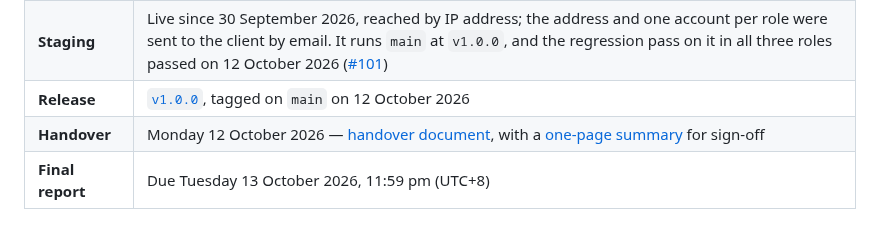
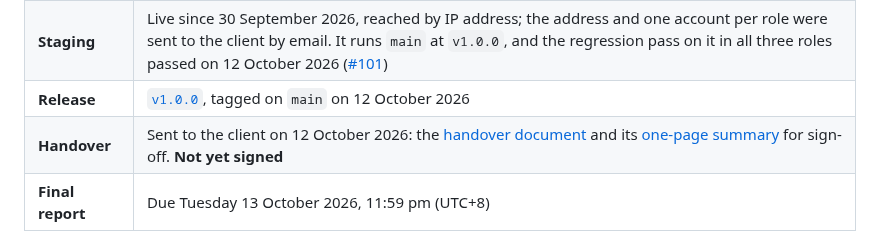
Before and after one commit to ChenxuYou/uwa-cits5206-project, a Markdown page: README.md, the part around the change. Rendered like a GitHub page.

Commit message:
docs: record the handover as sent to the client on 12 October and not yet signed

```diff
--- a/README.md
+++ b/README.md
@@ -45,7 +45,7 @@ because it is easy to break.
 | **Client testing** | 9 October 2026: the client used staging in all three roles and sent written notes ([record](docs/client/communication-history/2026-10-09-client-testing-notes/README.md)). Five of their six requests are done. The sixth, salary fill, is partly done: each year is filled from a base salary the custodian enters, and filling it from the level and step waits on UWA's pay scales (US-05, [#42](https://github.com/ChenxuYou/uwa-cits5206-project/issues/42)) |
 | **Staging** | Live since 30 September 2026, reached by IP address; the address and one account per role were sent to the client by email. It runs `main` at `v1.0.0`, and the regression pass on it in all three roles passed on 12 October 2026 ([#101](https://github.com/ChenxuYou/uwa-cits5206-project/issues/101)) |
 | **Release** | [`v1.0.0`](https://github.com/ChenxuYou/uwa-cits5206-project/releases/tag/v1.0.0), tagged on `main` on 12 October 2026 |
-| **Handover** | Monday 12 October 2026 — [handover document](docs/handover.md), with a [one-page summary](docs/handover-summary.md) for sign-off |
+| **Handover** | Sent to the client on 12 October 2026: the [handover document](docs/handover.md) and its [one-page summary](docs/handover-summary.md) for sign-off. **Not yet signed** |
 | **Final report** | Due Tuesday 13 October 2026, 11:59 pm (UTC+8) |
 
 ## Start here
```
Also changed, not shown: docs/project/plan.md (+7 -5 lines), docs/project/risks.md (+3 -2 lines).
